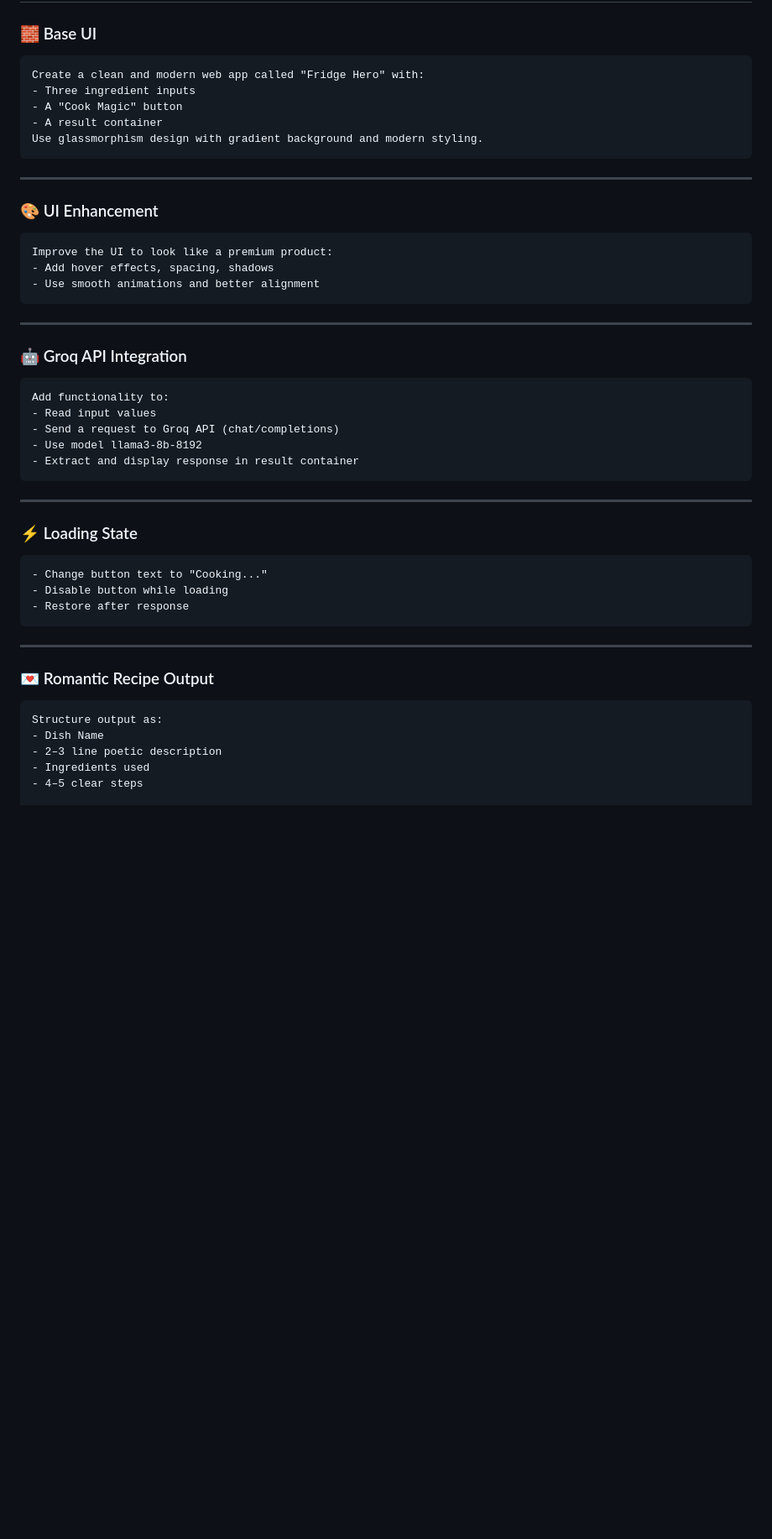
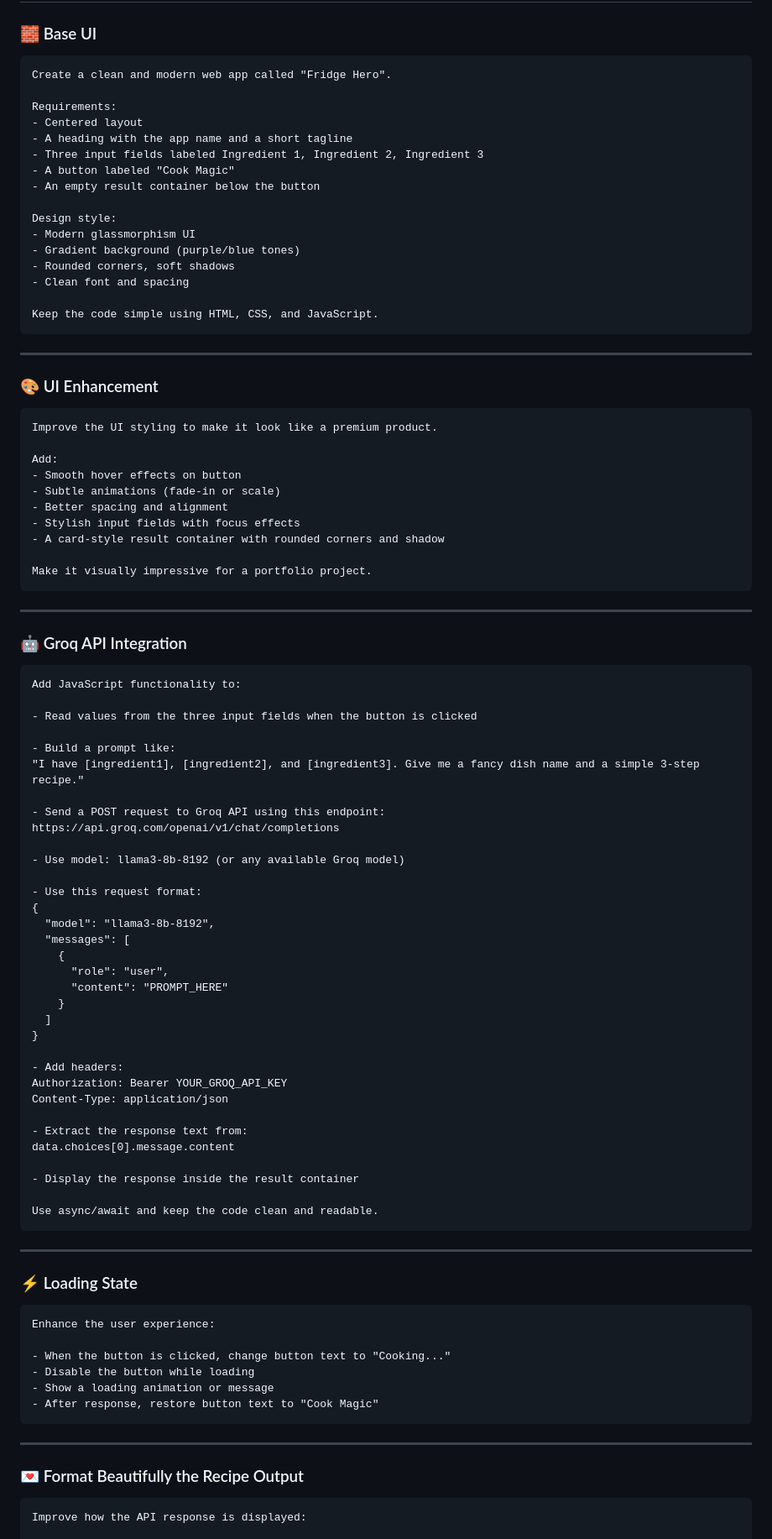
Before and after one commit to kirubyte-ai/Learning-With-AI-Projects, a Markdown page: README.md, the part around one of its changes. Shown at 84% size. Rendered like a GitHub page; blank space fills up the shorter version.

````diff
--- a/README.md
+++ b/README.md
@@ -90,11 +90,22 @@ Instead of writing code manually, this project was created by **prompting AI (An
 ### 🧱 Base UI
 
 ```
-Create a clean and modern web app called "Fridge Hero" with:
-- Three ingredient inputs
-- A "Cook Magic" button
-- A result container
-Use glassmorphism design with gradient background and modern styling.
+Create a clean and modern web app called "Fridge Hero".
+
+Requirements:
+- Centered layout
+- A heading with the app name and a short tagline
+- Three input fields labeled Ingredient 1, Ingredient 2, Ingredient 3
+- A button labeled "Cook Magic"
+- An empty result container below the button
+
+Design style:
+- Modern glassmorphism UI
+- Gradient background (purple/blue tones)
+- Rounded corners, soft shadows
+- Clean font and spacing
+
+Keep the code simple using HTML, CSS, and JavaScript.
 ```
 
 ---
@@ -102,9 +113,16 @@ Use glassmorphism design with gradient background and modern styling.
 ### 🎨 UI Enhancement
 
 ```
-Improve the UI to look like a premium product:
-- Add hover effects, spacing, shadows
-- Use smooth animations and better alignment
+Improve the UI styling to make it look like a premium product.
+
+Add:
+- Smooth hover effects on button
+- Subtle animations (fade-in or scale)
+- Better spacing and alignment
+- Stylish input fields with focus effects
+- A card-style result container with rounded corners and shadow
+
+Make it visually impressive for a portfolio project.
 ```
 
 ---
@@ -112,11 +130,39 @@ Improve the UI to look like a premium product:
 ### 🤖 Groq API Integration
 
 ```
-Add functionality to:
-- Read input values
-- Send a request to Groq API (chat/completions)
-- Use model llama3-8b-8192
-- Extract and display response in result container
+Add JavaScript functionality to:
+
+- Read values from the three input fields when the button is clicked
+
+- Build a prompt like:
+"I have [ingredient1], [ingredient2], and [ingredient3]. Give me a fancy dish name and a simple 3-step recipe."
+
+- Send a POST request to Groq API using this endpoint:
+https://api.groq.com/openai/v1/chat/completions
+
+- Use model: llama3-8b-8192 (or any available Groq model)
+
+- Use this request format:
+{
+  "model": "llama3-8b-8192",
+  "messages": [
+    {
+      "role": "user",
+      "content": "PROMPT_HERE"
+    }
+  ]
+}
+
+- Add headers:
+Authorization: Bearer YOUR_GROQ_API_KEY
+Content-Type: application/json
+
+- Extract the response text from:
+data.choices[0].message.content
+
+- Display the response inside the result container
+
+Use async/await and keep the code clean and readable.
 ```
 
 ---
@@ -124,19 +170,18 @@ Add functionality to:
 ### ⚡ Loading State
 
 ```
-- Change button text to "Cooking..."
-- Disable button while loading
-- Restore after response
+Enhance the user experience:
+
+- When the button is clicked, change button text to "Cooking..."
+- Disable the button while loading
+- Show a loading animation or message
+- After response, restore button text to "Cook Magic"
 ```
 
 ---
 
-### 💌 Romantic Recipe Output
+### 💌 Format Beautifully the Recipe Output
 
 ```
-Structure output as:
-- Dish Name
-- 2–3 line poetic description
-- Ingredients used
-- 4–5 clear steps
+Improve how the API response is displayed:
 
````
Also changed, not shown: other parts of README.md (+5 -2 lines).
